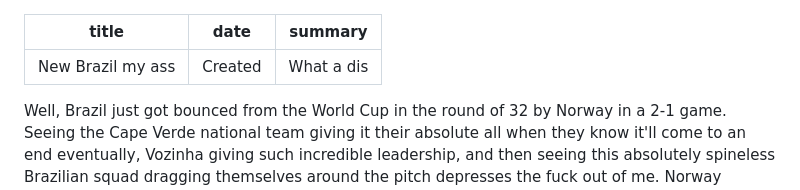
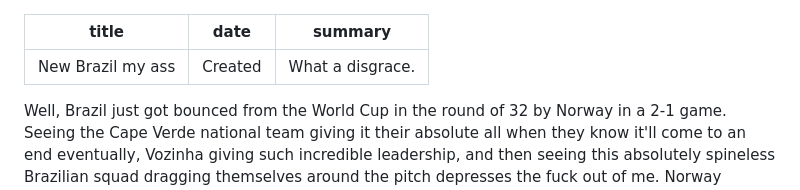
Before and after one commit to alexbraadworst/alexbraadworst.github.io, a Markdown page: blog/posts/New Brazil.md, the part around the change. Rendered like a GitHub page.

```diff
--- a/blog/posts/New Brazil.md
+++ b/blog/posts/New Brazil.md
@@ -1,7 +1,7 @@
 ---
 title: New Brazil my ass
 date: Created
-summary: What a dis
+summary: What a disgrace.
 ---
 Well, Brazil just got bounced from the World Cup in the round of 32 by Norway in a 2-1 game. Seeing the Cape Verde national team giving it their absolute all when they know it'll come to an end eventually, Vozinha giving such incredible leadership, and then seeing this absolutely spineless Brazilian squad dragging themselves around the pitch depresses the fuck out of me. Norway finished that game with 70% possession. The fuck are we doing?
 
```
